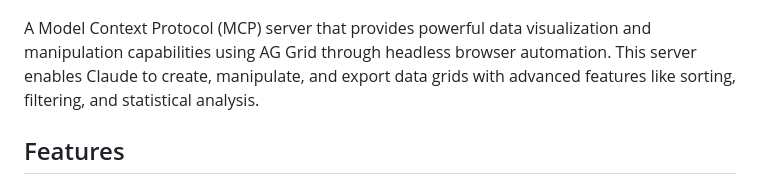
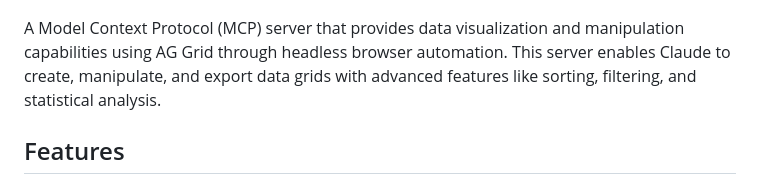
Before and after one commit to heyhaiden/mcp-ag-grid, a Markdown page: README.md, the part around the change. GitHub-like rendering.

```diff
--- a/README.md
+++ b/README.md
@@ -2,7 +2,7 @@
 
 ![Header Image](public/assets/mcp-ag-grid-min.png)
 
-A Model Context Protocol (MCP) server that provides powerful data visualization and manipulation capabilities using AG Grid through headless browser automation. This server enables Claude to create, manipulate, and export data grids with advanced features like sorting, filtering, and statistical analysis.
+A Model Context Protocol (MCP) server that provides data visualization and manipulation capabilities using AG Grid through headless browser automation. This server enables Claude to create, manipulate, and export data grids with advanced features like sorting, filtering, and statistical analysis.
 
 ## Features
 
```
